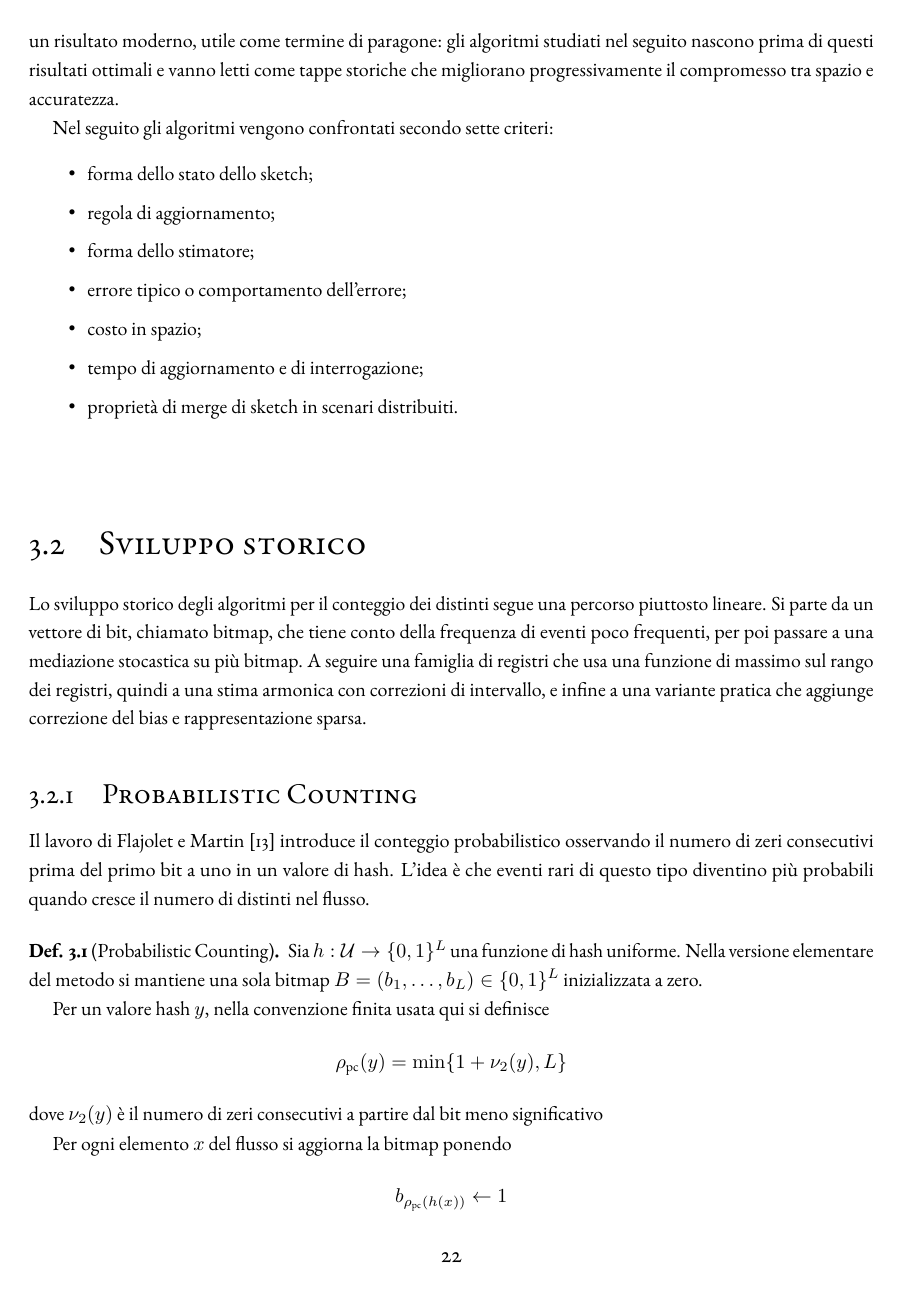
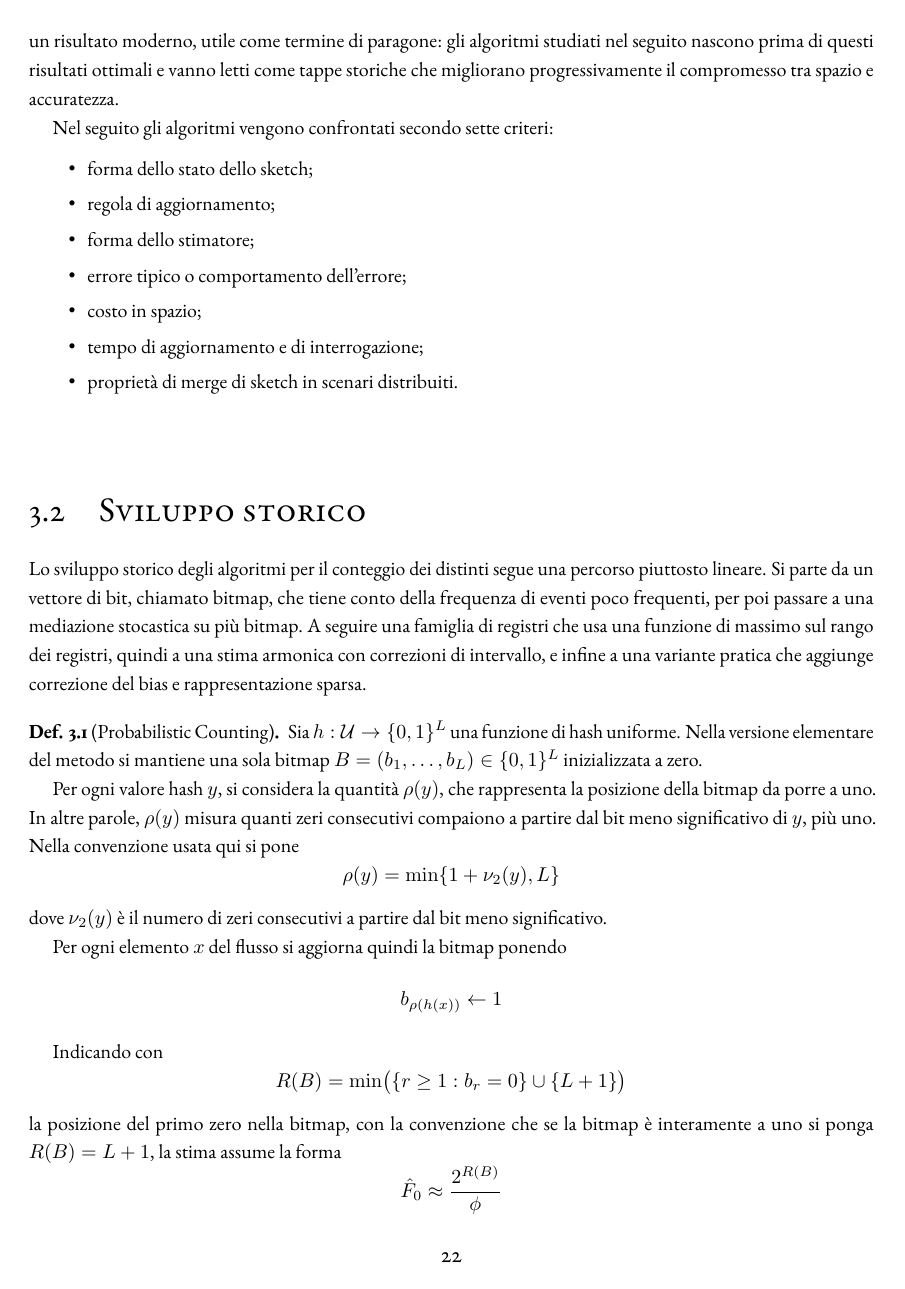
Before and after one commit to kr0bi/satp-cpp, a LaTeX thesis (thesis/dissertation.tex, which reads thesis/chapters/3-analisi_stato_arte.tex): page 30 of 87. Compiled offline with pdfLaTeX; a LaTeX package or settings file that is missing is left out.

Commit message:
modifiche capitolo 3

```diff
--- a/thesis/chapters/3-analisi_stato_arte.tex
+++ b/thesis/chapters/3-analisi_stato_arte.tex
@@ -59,27 +59,24 @@ che usa una funzione di massimo sul rango dei registri, quindi a una stima armon
 e infine a una variante pratica che aggiunge correzione del bias e
 rappresentazione sparsa.
 
-\subsection{Probabilistic Counting}
-Il lavoro di Flajolet e Martin \cite{Flajolet_Martin_1985} introduce il
-conteggio probabilistico osservando il numero di zeri consecutivi prima del
-primo bit a uno in un valore di hash. L'idea è che eventi rari di questo tipo
-diventino più probabili quando cresce il numero di distinti nel flusso.
-
 \begin{definition}[Probabilistic Counting]
   Sia $h:\mathcal{U}\rightarrow\{0,1\}^{L}$ una funzione di hash uniforme. Nella
   versione elementare del metodo si mantiene una sola bitmap
   $B=(b_1,\dots,b_L)\in\{0,1\}^{L}$ inizializzata a zero.
 
-Per un valore hash $y$, nella convenzione finita usata qui si definisce
+  Per ogni valore hash $y$, si considera la quantità $\rho(y)$, che rappresenta
+  la posizione della bitmap da porre a uno. In altre parole, $\rho(y)$ misura
+  quanti zeri consecutivi compaiono a partire dal bit meno significativo di $y$,
+  più uno. Nella convenzione usata qui si pone
   \[
-\rho_{\text{pc}}(y)=\min\{1+\nu_2(y),L\}
+  \rho(y)=\min\{1+\nu_2(y),L\}
   \]
   dove $\nu_2(y)$ è il numero di zeri consecutivi a partire dal bit meno
-significativo
+  significativo.
 
-Per ogni elemento $x$ del flusso si aggiorna la bitmap ponendo
+  Per ogni elemento $x$ del flusso si aggiorna quindi la bitmap ponendo
   \[
-b_{\rho_{\text{pc}}(h(x))}\leftarrow 1
+  b_{\rho(h(x))}\leftarrow 1
   \]
 
   Indicando con
```
Also changed, not shown: thesis/chapters/3-analisi_stato_arte.tex (22 more changed lines). Lines whose indentation alone changed are shown as unchanged.
